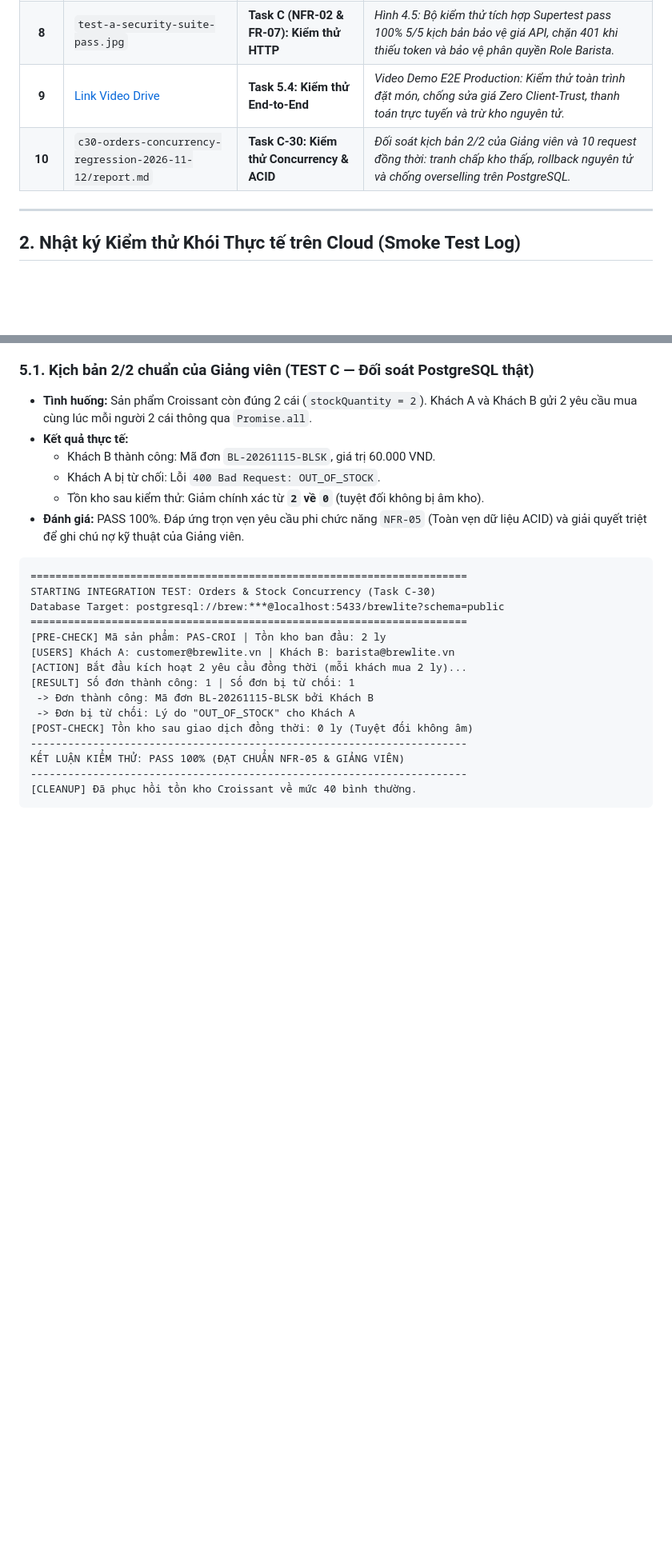
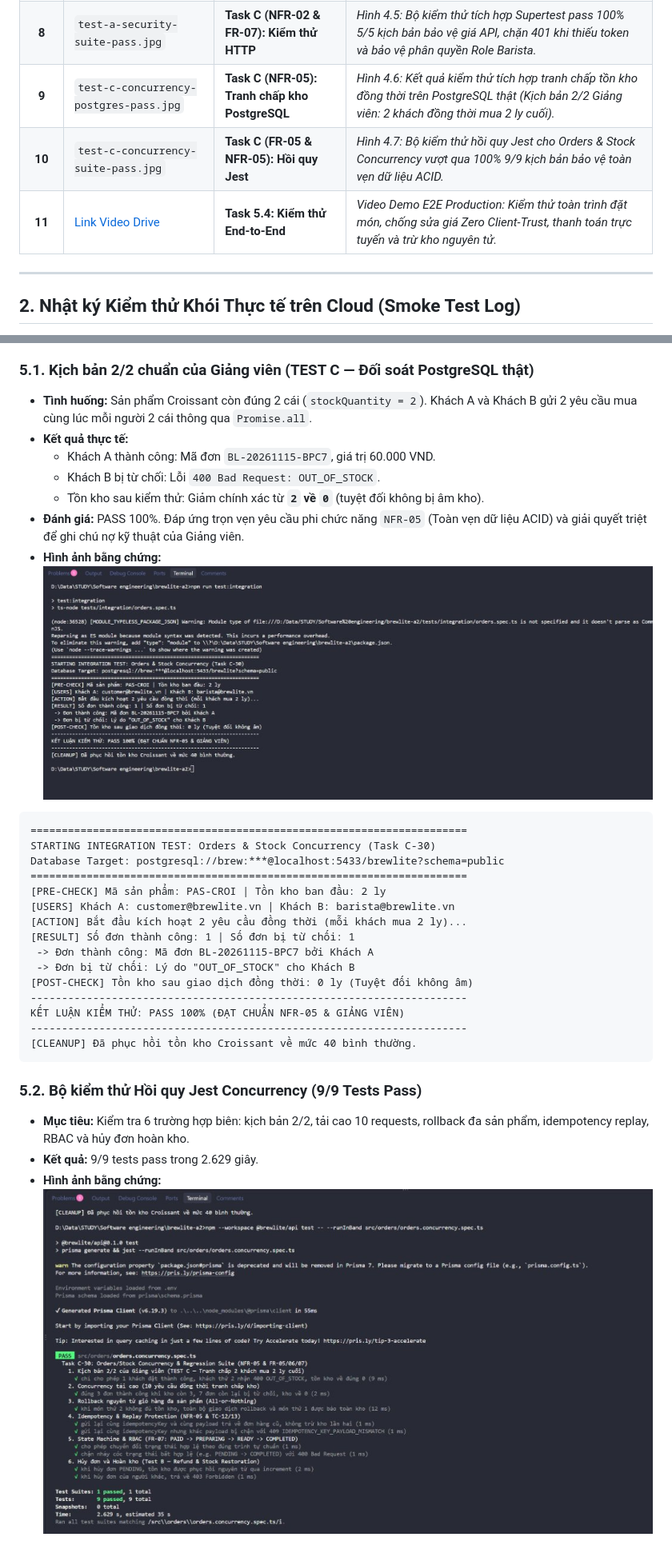
Before and after one commit to Gtvkun-ai/brewlite-a2, a Markdown page: docs/evidence/deployment-and-test-evidence.md, 2 parts joined by grey strips. Shown at 80% size. Drawn GitHub-style; pictures changed too: docs/evidence/test-c-concurrency-postgres-pass.jpg (added), docs/evidence/test-c-concurrency-suite-pass.jpg (added); blank space fills up the shorter version.

Commit message:
docs(evidence): add task c-30 concurrency postgres and jest pass screenshots

````diff
--- a/docs/evidence/deployment-and-test-evidence.md
+++ b/docs/evidence/deployment-and-test-evidence.md
@@ -21,8 +21,9 @@ Dưới đây là các hình ảnh thực tế đã được lưu trữ trong th
 | **6** | `ci-pipeline-failure.jpg` | **Task 4.2: CI Chặn Lỗi** | *Hình 4.3: Pipeline CI phát hiện và chặn đứng commit lỗi khi vi phạm Lint hoặc Test thất bại.* |
 | **7** | `test-a-hack-price-rejected.jpg` | **Task C (FR-05): Chống sửa giá API** | *Hình 4.4: Postman gửi request chèn thêm price: 1000 bị ValidationPipe chặn đứng ngay lập tức với mã lỗi 400 Bad Request.* |
 | **8** | `test-a-security-suite-pass.jpg` | **Task C (NFR-02 & FR-07): Kiểm thử HTTP** | *Hình 4.5: Bộ kiểm thử tích hợp Supertest pass 100% 5/5 kịch bản bảo vệ giá API, chặn 401 khi thiếu token và bảo vệ phân quyền Role Barista.* |
-| **9** | [Link Video Drive](https://drive.google.com/file/d/1iFAsIiqNFGtv-MeEcuc0m2lD_6hZyDsd/view?usp=sharing) | **Task 5.4: Kiểm thử End-to-End** | *Video Demo E2E Production: Kiểm thử toàn trình đặt món, chống sửa giá Zero Client-Trust, thanh toán trực tuyến và trừ kho nguyên tử.* |
-| **10** | `c30-orders-concurrency-regression-2026-11-12/report.md` | **Task C-30: Kiểm thử Concurrency & ACID** | *Đối soát kịch bản 2/2 của Giảng viên và 10 request đồng thời: tranh chấp kho thấp, rollback nguyên tử và chống overselling trên PostgreSQL.* |
+| **9** | `test-c-concurrency-postgres-pass.jpg` | **Task C (NFR-05): Tranh chấp kho PostgreSQL** | *Hình 4.6: Kết quả kiểm thử tích hợp tranh chấp tồn kho đồng thời trên PostgreSQL thật (Kịch bản 2/2 Giảng viên: 2 khách đồng thời mua 2 ly cuối).* |
+| **10** | `test-c-concurrency-suite-pass.jpg` | **Task C (FR-05 & NFR-05): Hồi quy Jest** | *Hình 4.7: Bộ kiểm thử hồi quy Jest cho Orders & Stock Concurrency vượt qua 100% 9/9 kịch bản bảo vệ toàn vẹn dữ liệu ACID.* |
+| **11** | [Link Video Drive](https://drive.google.com/file/d/1iFAsIiqNFGtv-MeEcuc0m2lD_6hZyDsd/view?usp=sharing) | **Task 5.4: Kiểm thử End-to-End** | *Video Demo E2E Production: Kiểm thử toàn trình đặt món, chống sửa giá Zero Client-Trust, thanh toán trực tuyến và trừ kho nguyên tử.* |
 
 ---
 
@@ -134,10 +135,12 @@ Kết quả gọi kiểm tra tự động trực tiếp trên môi trường Clo
 ### 5.1. Kịch bản 2/2 chuẩn của Giảng viên (TEST C — Đối soát PostgreSQL thật)
 * **Tình huống:** Sản phẩm Croissant còn đúng 2 cái (`stockQuantity = 2`). Khách A và Khách B gửi 2 yêu cầu mua cùng lúc mỗi người 2 cái thông qua `Promise.all`.
 * **Kết quả thực tế:**
-  * Khách B thành công: Mã đơn `BL-20261115-BLSK`, giá trị 60.000 VND.
-  * Khách A bị từ chối: Lỗi `400 Bad Request: OUT_OF_STOCK`.
+  * Khách A thành công: Mã đơn `BL-20261115-BPC7`, giá trị 60.000 VND.
+  * Khách B bị từ chối: Lỗi `400 Bad Request: OUT_OF_STOCK`.
   * Tồn kho sau kiểm thử: Giảm chính xác từ **`2` về `0`** (tuyệt đối không bị âm kho).
 * **Đánh giá:** PASS 100%. Đáp ứng trọn vẹn yêu cầu phi chức năng `NFR-05` (Toàn vẹn dữ liệu ACID) và giải quyết triệt để ghi chú nợ kỹ thuật của Giảng viên.
+* **Hình ảnh bằng chứng:**
+  ![Hình 4.6: Kết quả kiểm thử tích hợp tranh chấp tồn kho đồng thời trên cơ sở dữ liệu PostgreSQL thực tế](./test-c-concurrency-postgres-pass.jpg)
 
 ```text
 ======================================================================
@@ -148,11 +151,17 @@ Database Target: postgresql://brew:***@localhost:5433/brewlite?schema=public
 [USERS] Khách A: customer@brewlite.vn | Khách B: barista@brewlite.vn
 [ACTION] Bắt đầu kích hoạt 2 yêu cầu đồng thời (mỗi khách mua 2 ly)...
 [RESULT] Số đơn thành công: 1 | Số đơn bị từ chối: 1
- -> Đơn thành công: Mã đơn BL-20261115-BLSK bởi Khách B
- -> Đơn bị từ chối: Lý do "OUT_OF_STOCK" cho Khách A
+ -> Đơn thành công: Mã đơn BL-20261115-BPC7 bởi Khách A
+ -> Đơn bị từ chối: Lý do "OUT_OF_STOCK" cho Khách B
 [POST-CHECK] Tồn kho sau giao dịch đồng thời: 0 ly (Tuyệt đối không âm)
 ----------------------------------------------------------------------
 KẾT LUẬN KIỂM THỬ: PASS 100% (ĐẠT CHUẨN NFR-05 & GIẢNG VIÊN)
 ----------------------------------------------------------------------
 [CLEANUP] Đã phục hồi tồn kho Croissant về mức 40 bình thường.
 ```
+
+### 5.2. Bộ kiểm thử Hồi quy Jest Concurrency (9/9 Tests Pass)
+* **Mục tiêu:** Kiểm tra 6 trường hợp biên: kịch bản 2/2, tải cao 10 requests, rollback đa sản phẩm, idempotency replay, RBAC và hủy đơn hoàn kho.
+* **Kết quả:** 9/9 tests pass trong 2.629 giây.
+* **Hình ảnh bằng chứng:**
+  ![Hình 4.7: Bộ kiểm thử hồi quy Orders & Stock Concurrency vượt qua 100% 9/9 kịch bản bảo vệ toàn vẹn dữ liệu ACID](./test-c-concurrency-suite-pass.jpg)
````
Also changed, not shown: docs/evidence/lecturer-audit-report.md (+6 -2 lines), docs/evidence/c30-orders-concurrency-regression-2026-11-12/test-c-concurrency-postgres-pass.jpg (added), docs/evidence/c30-orders-concurrency-regression-2026-11-12/test-c-concurrency-suite-pass.jpg (added), docs/evidence/test-c-concurrency-2026-11-11/test-c-concurrency-postgres-pass.jpg (added), docs/traceability-matrix.md (line endings or trailing spaces), 2 other files.
